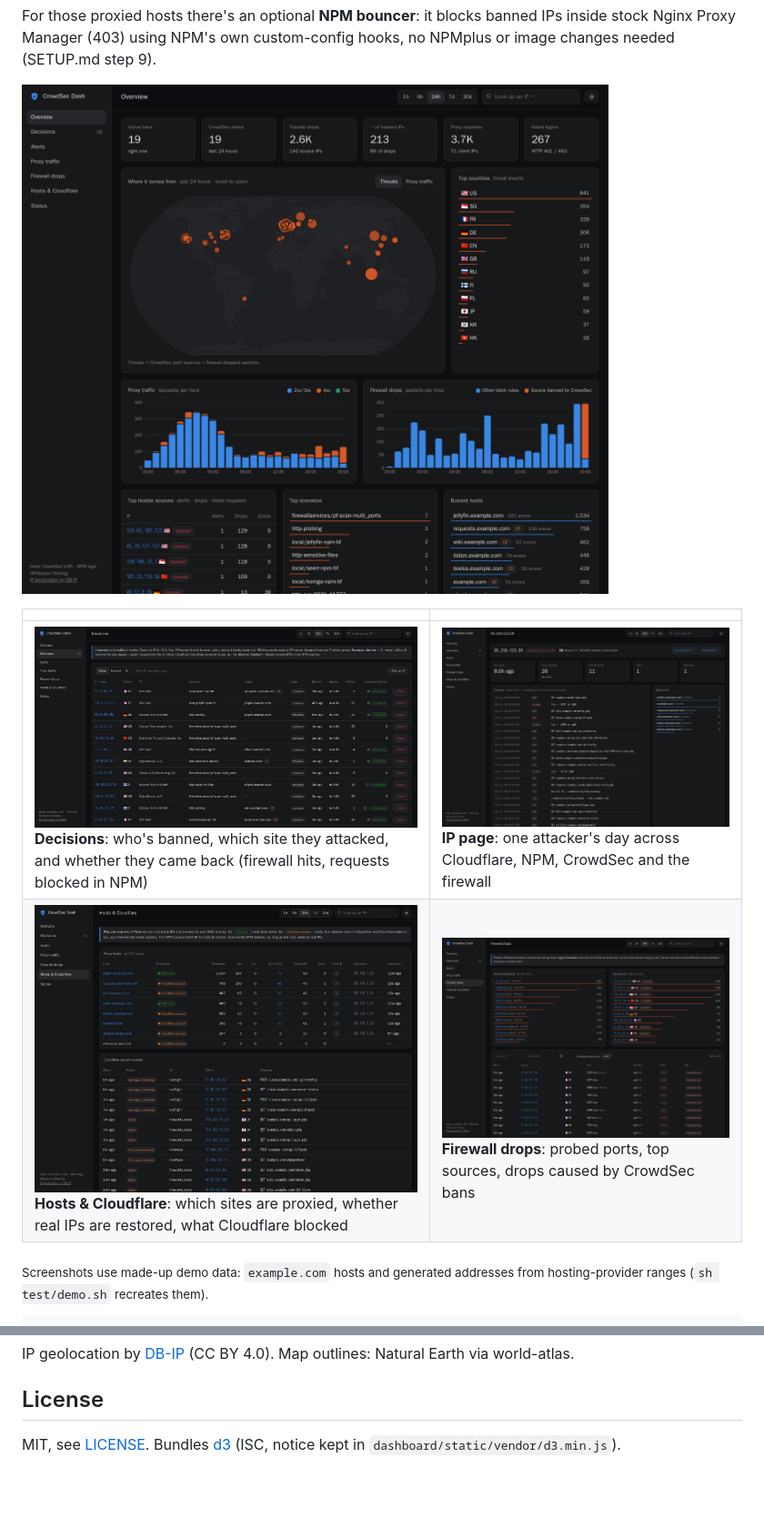
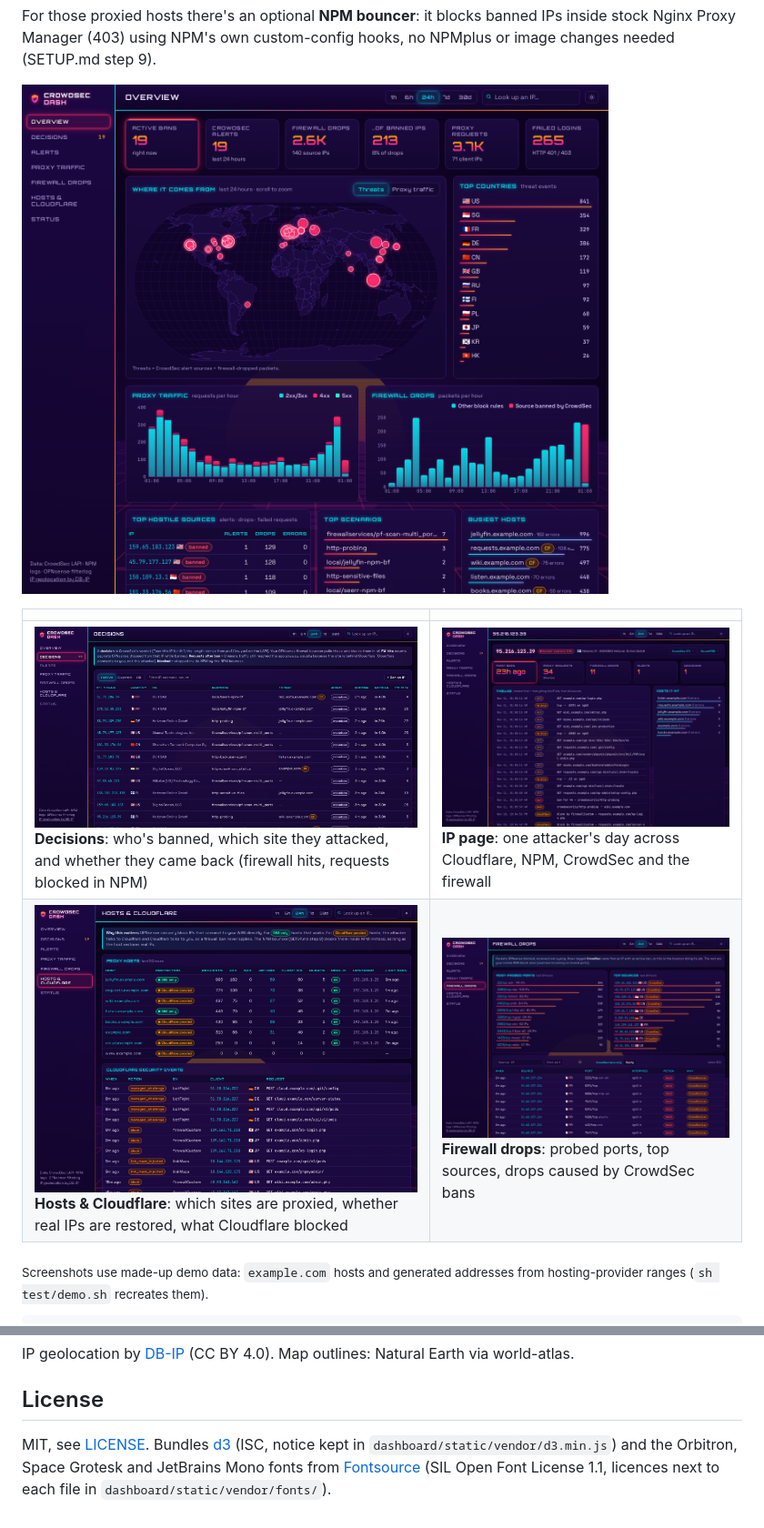
Before and after one commit to Bionic8x/crowdsec-dash, a Markdown page: README.md, 2 parts joined by grey strips. Shown at 91% size. Rendered like a GitHub page; pictures changed too: docs/screenshots/decisions.png, docs/screenshots/firewall.png, docs/screenshots/hosts.png; blank space fills up the shorter version.

```diff
--- a/README.md
+++ b/README.md
@@ -66,4 +66,4 @@ IP geolocation by [DB-IP](https://db-ip.com) (CC BY 4.0). Map outlines: Natural
 
 ## License
 
-MIT, see [LICENSE](LICENSE). Bundles [d3](https://d3js.org) (ISC, notice kept in `dashboard/static/vendor/d3.min.js`).
+MIT, see [LICENSE](LICENSE). Bundles [d3](https://d3js.org) (ISC, notice kept in `dashboard/static/vendor/d3.min.js`) and the Orbitron, Space Grotesk and JetBrains Mono fonts from [Fontsource](https://fontsource.org) (SIL Open Font License 1.1, licences next to each file in `dashboard/static/vendor/fonts/`).
```
Also changed, not shown: 10 other files.
